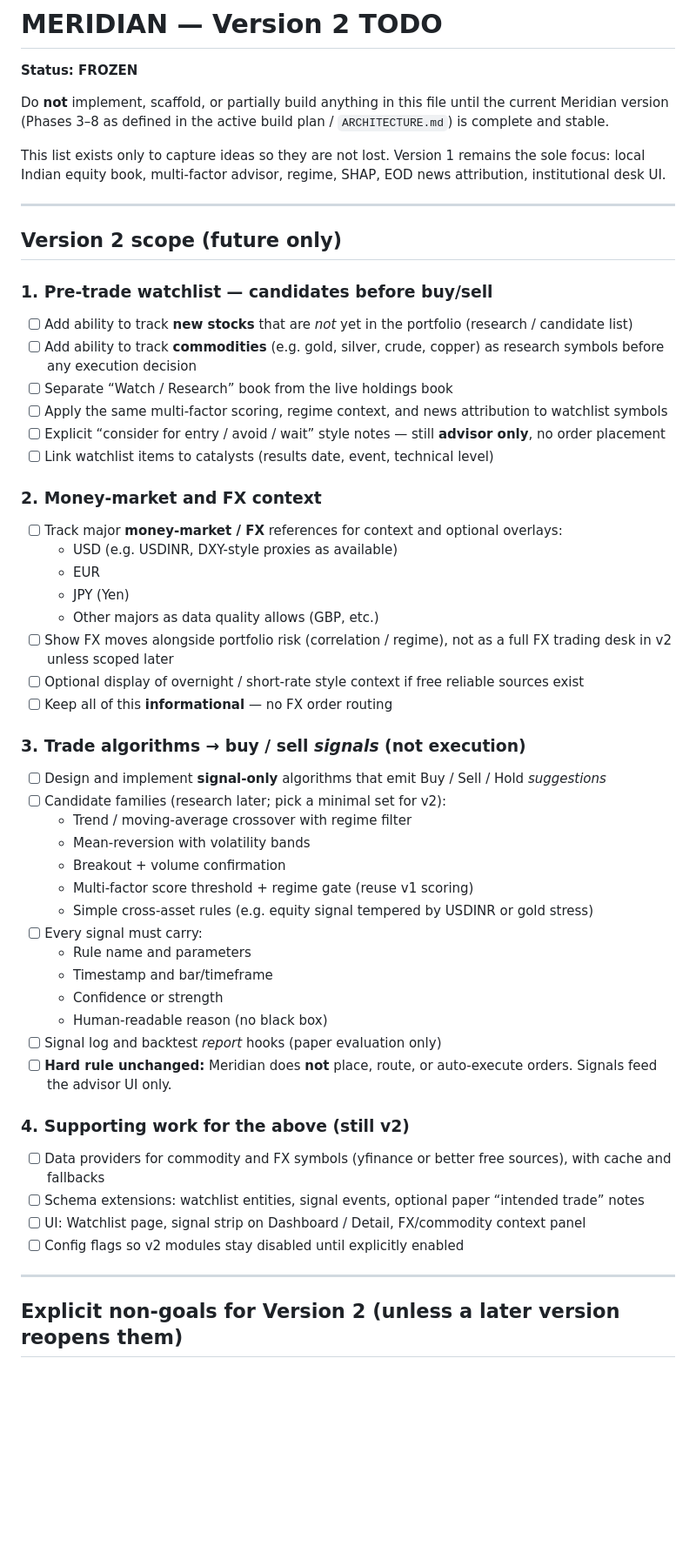
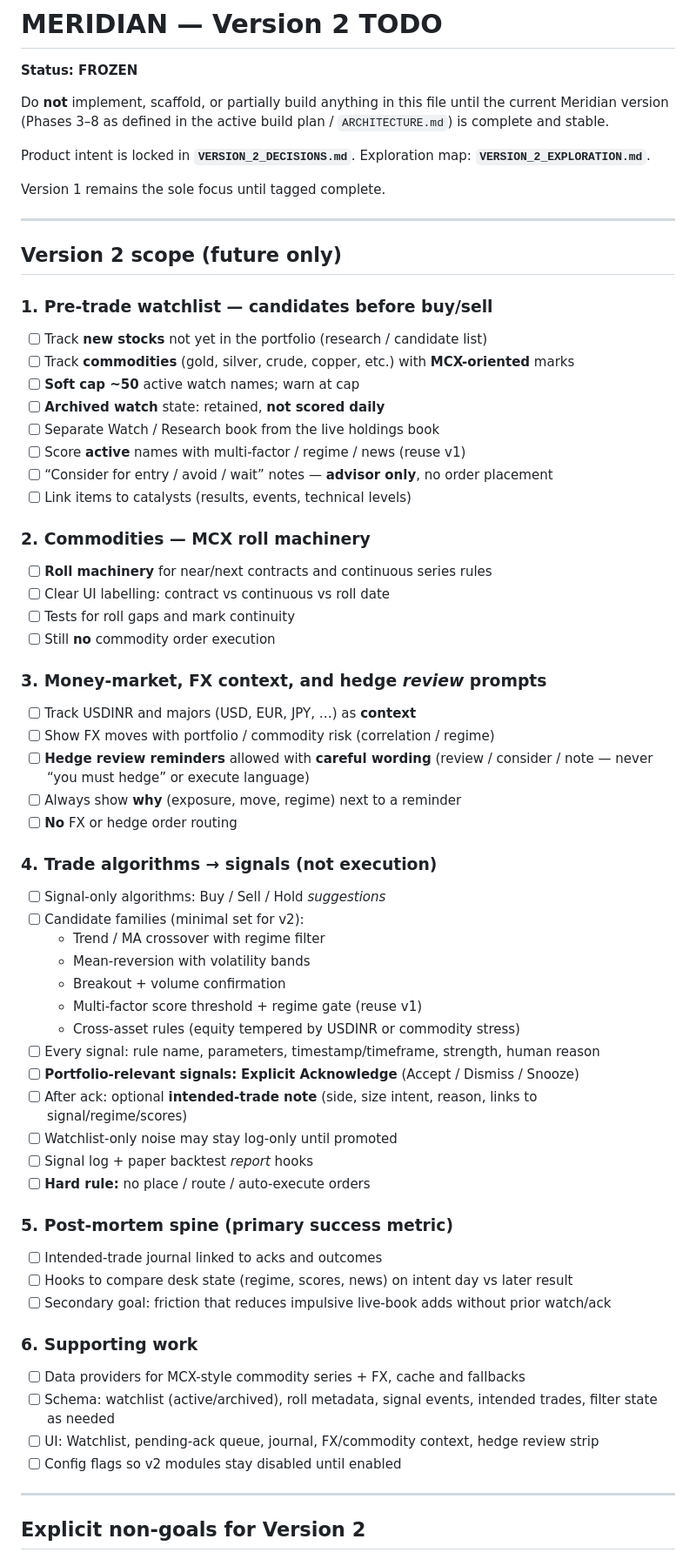
Before and after one commit to sanjaymaverick-cmd/portfolio, a Markdown page: VERSION_2_TODO.md, the part around one of its changes. Shown at 87% size. Rendered like a GitHub page; blank space fills up the shorter version.

Commit message:
docs: align VERSION_2_TODO with locked decisions (MCX roll, ack, journal, metrics)

```diff
--- a/VERSION_2_TODO.md
+++ b/VERSION_2_TODO.md
@@ -4,7 +4,9 @@
 
 Do **not** implement, scaffold, or partially build anything in this file until the current Meridian version (Phases 3–8 as defined in the active build plan / `ARCHITECTURE.md`) is complete and stable.
 
-This list exists only to capture ideas so they are not lost. Version 1 remains the sole focus: local Indian equity book, multi-factor advisor, regime, SHAP, EOD news attribution, institutional desk UI.
+Product intent is locked in **`VERSION_2_DECISIONS.md`**. Exploration map: **`VERSION_2_EXPLORATION.md`**.
+
+Version 1 remains the sole focus until tagged complete.
 
 ---
 
@@ -12,49 +14,60 @@ This list exists only to capture ideas so they are not lost. Version 1 remains t
 
 ### 1. Pre-trade watchlist — candidates before buy/sell
 
-- [ ] Add ability to track **new stocks** that are *not* yet in the portfolio (research / candidate list)
-- [ ] Add ability to track **commodities** (e.g. gold, silver, crude, copper) as research symbols before any execution decision
-- [ ] Separate “Watch / Research” book from the live holdings book
-- [ ] Apply the same multi-factor scoring, regime context, and news attribution to watchlist symbols
-- [ ] Explicit “consider for entry / avoid / wait” style notes — still **advisor only**, no order placement
-- [ ] Link watchlist items to catalysts (results date, event, technical level)
+- [ ] Track **new stocks** not yet in the portfolio (research / candidate list)
+- [ ] Track **commodities** (gold, silver, crude, copper, etc.) with **MCX-oriented** marks
+- [ ] **Soft cap ~50** active watch names; warn at cap
+- [ ] **Archived watch** state: retained, **not scored daily**
+- [ ] Separate Watch / Research book from the live holdings book
+- [ ] Score **active** names with multi-factor / regime / news (reuse v1)
+- [ ] “Consider for entry / avoid / wait” notes — **advisor only**, no order placement
+- [ ] Link items to catalysts (results, events, technical levels)
 
-### 2. Money-market and FX context
+### 2. Commodities — MCX roll machinery
 
-- [ ] Track major **money-market / FX** references for context and optional overlays:
-  - USD (e.g. USDINR, DXY-style proxies as available)
-  - EUR
-  - JPY (Yen)
-  - Other majors as data quality allows (GBP, etc.)
-- [ ] Show FX moves alongside portfolio risk (correlation / regime), not as a full FX trading desk in v2 unless scoped later
-- [ ] Optional display of overnight / short-rate style context if free reliable sources exist
-- [ ] Keep all of this **informational** — no FX order routing
+- [ ] **Roll machinery** for near/next contracts and continuous series rules
+- [ ] Clear UI labelling: contract vs continuous vs roll date
+- [ ] Tests for roll gaps and mark continuity
+- [ ] Still **no** commodity order execution
 
-### 3. Trade algorithms → buy / sell *signals* (not execution)
+### 3. Money-market, FX context, and hedge *review* prompts
 
-- [ ] Design and implement **signal-only** algorithms that emit Buy / Sell / Hold *suggestions*
-- [ ] Candidate families (research later; pick a minimal set for v2):
-  - Trend / moving-average crossover with regime filter
+- [ ] Track USDINR and majors (USD, EUR, JPY, …) as **context**
+- [ ] Show FX moves with portfolio / commodity risk (correlation / regime)
+- [ ] **Hedge review reminders** allowed with **careful wording** (review / consider / note — never “you must hedge” or execute language)
+- [ ] Always show **why** (exposure, move, regime) next to a reminder
+- [ ] **No** FX or hedge order routing
+
+### 4. Trade algorithms → signals (not execution)
+
+- [ ] Signal-only algorithms: Buy / Sell / Hold *suggestions*
+- [ ] Candidate families (minimal set for v2):
+  - Trend / MA crossover with regime filter
   - Mean-reversion with volatility bands
   - Breakout + volume confirmation
-  - Multi-factor score threshold + regime gate (reuse v1 scoring)
-  - Simple cross-asset rules (e.g. equity signal tempered by USDINR or gold stress)
-- [ ] Every signal must carry:
-  - Rule name and parameters
-  - Timestamp and bar/timeframe
-  - Confidence or strength
-  - Human-readable reason (no black box)
-- [ ] Signal log and backtest *report* hooks (paper evaluation only)
-- [ ] **Hard rule unchanged:** Meridian does **not** place, route, or auto-execute orders. Signals feed the advisor UI only.
+  - Multi-factor score threshold + regime gate (reuse v1)
+  - Cross-asset rules (equity tempered by USDINR or commodity stress)
+- [ ] Every signal: rule name, parameters, timestamp/timeframe, strength, human reason
+- [ ] **Portfolio-relevant signals:** **Explicit Acknowledge** (Accept / Dismiss / Snooze)
+- [ ] After ack: optional **intended-trade note** (side, size intent, reason, links to signal/regime/scores)
+- [ ] Watchlist-only noise may stay log-only until promoted
+- [ ] Signal log + paper backtest *report* hooks
+- [ ] **Hard rule:** no place / route / auto-execute orders
 
-### 4. Supporting work for the above (still v2)
+### 5. Post-mortem spine (primary success metric)
 
-- [ ] Data providers for commodity and FX symbols (yfinance or better free sources), with cache and fallbacks
-- [ ] Schema extensions: watchlist entities, signal events, optional paper “intended trade” notes
-- [ ] UI: Watchlist page, signal strip on Dashboard / Detail, FX/commodity context panel
-- [ ] Config flags so v2 modules stay disabled until explicitly enabled
+- [ ] Intended-trade journal linked to acks and outcomes
+- [ ] Hooks to compare desk state (regime, scores, news) on intent day vs later result
+- [ ] Secondary goal: friction that reduces impulsive live-book adds without prior watch/ack
+
+### 6. Supporting work
+
+- [ ] Data providers for MCX-style commodity series + FX, cache and fallbacks
+- [ ] Schema: watchlist (active/archived), roll metadata, signal events, intended trades, filter state as needed
+- [ ] UI: Watchlist, pending-ack queue, journal, FX/commodity context, hedge review strip
+- [ ] Config flags so v2 modules stay disabled until enabled
 
 ---
 
-## Explicit non-goals for Version 2 (unless a later version reopens them)
+## Explicit non-goals for Version 2
 
```
Also changed, not shown: other parts of VERSION_2_TODO.md (+4 -4 lines).
